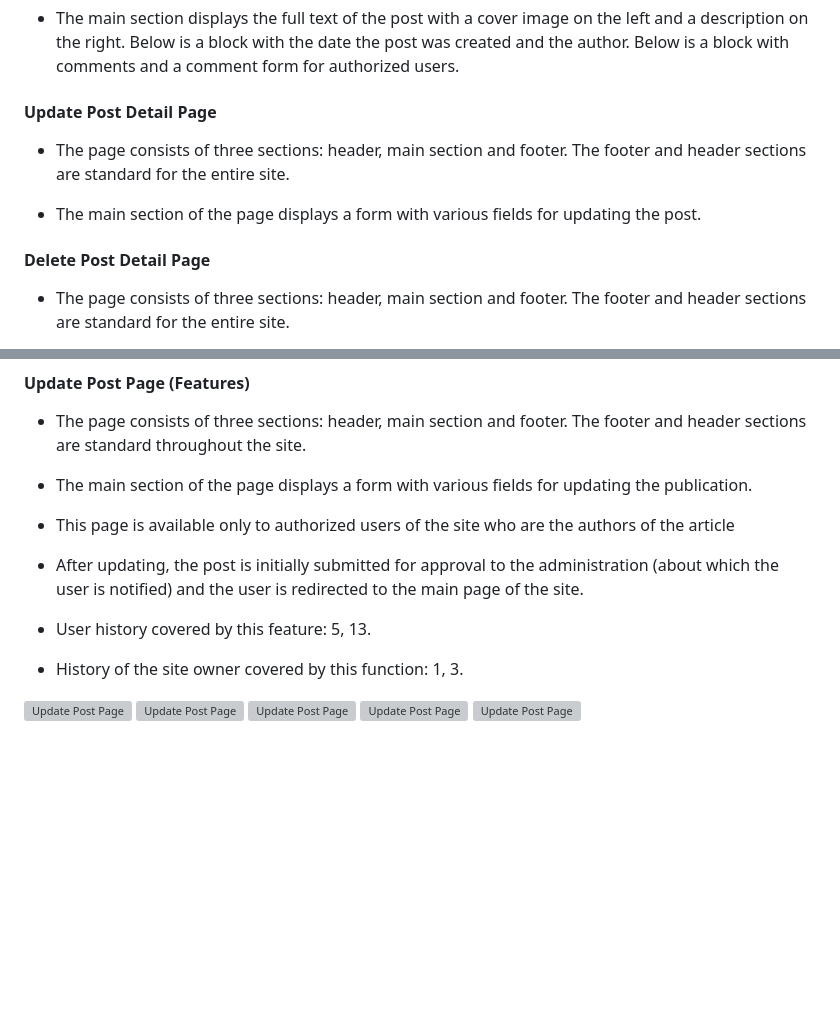
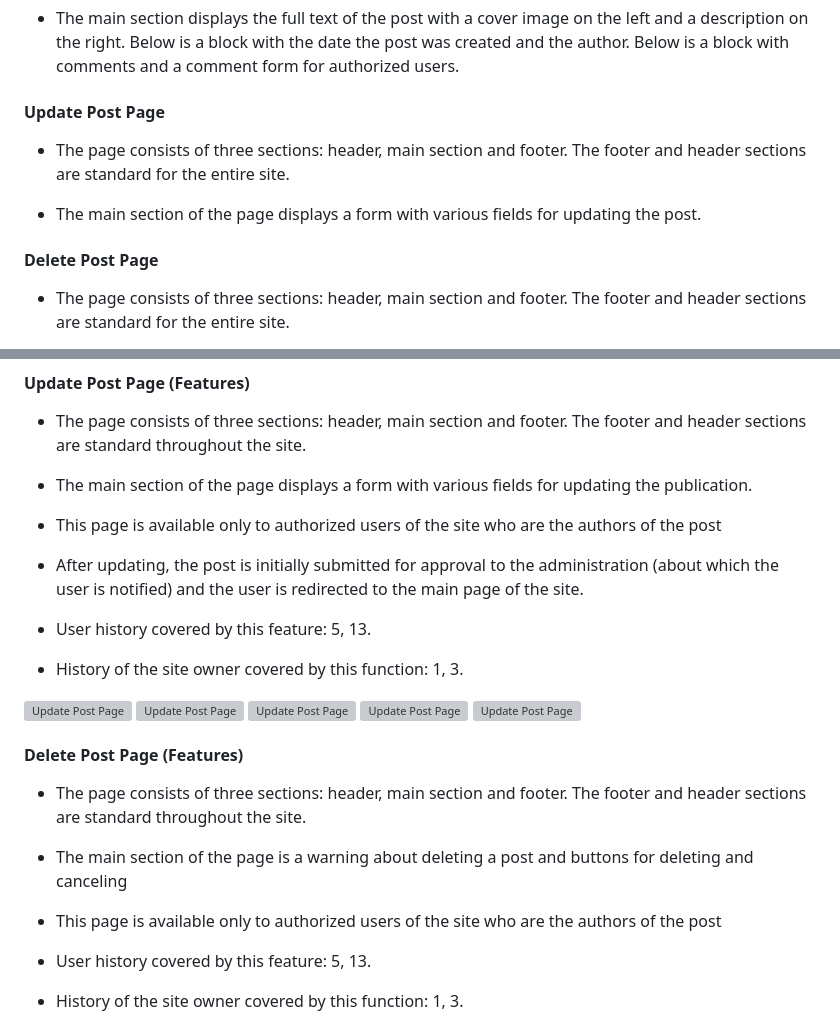
Before and after one commit to Belan-Mihail/cooking-blog, a Markdown page: README.md, 2 parts joined by grey strips. Drawn GitHub-style; blank space fills up the shorter version; grey boxes are pictures that could not be loaded.

Commit message:
Add Delete Post Page block to Features in README

```diff
--- a/README.md
+++ b/README.md
@@ -144,13 +144,13 @@ The site structure is designed to ensure maximum ease of use. Also, much attenti
 
 - The main section displays the full text of the post with a cover image on the left and a description on the right. Below is a block with the date the post was created and the author. Below is a block with comments and a comment form for authorized users.
 
-#### Update Post Detail Page
+#### Update Post Page
 
 - The page consists of three sections: header, main section and footer. The footer and header sections are standard for the entire site.
 
 - The main section of the page displays a form with various fields for updating the post.
 
-#### Delete Post Detail Page
+#### Delete Post Page
 
 - The page consists of three sections: header, main section and footer. The footer and header sections are standard for the entire site.
 
@@ -675,7 +675,7 @@ The site structure is designed to ensure maximum ease of use. Also, much attenti
 
 - The main section of the page displays a form with various fields for updating the publication.
 
-- This page is available only to authorized users of the site who are the authors of the article
+- This page is available only to authorized users of the site who are the authors of the post
 
 - After updating, the post is initially submitted for approval to the administration (about which the user is notified) and the user is redirected to the main page of the site.
 
@@ -689,3 +689,17 @@ The site structure is designed to ensure maximum ease of use. Also, much attenti
 ![Update Post Page](docs/features/detail-post/detail-post-4.jpg)
 ![Update Post Page](docs/features/detail-post/detail-post-5.jpg)
 
+
+#### Delete Post Page (Features)
+
+- The page consists of three sections: header, main section and footer. The footer and header sections are standard throughout the site.
+
+- The main section of the page is a warning about deleting a post and buttons for deleting and canceling
+
+- This page is available only to authorized users of the site who are the authors of the post
+
+
+- User history covered by this feature: 5, 13.
+- History of the site owner covered by this function: 1, 3.
+
+
```
Also changed, not shown: other parts of README.md (+5 -4 lines), docs/features/delete-post/delete-post-1.jpg (added), docs/features/delete-post/delete-post-2.jpg (added).
